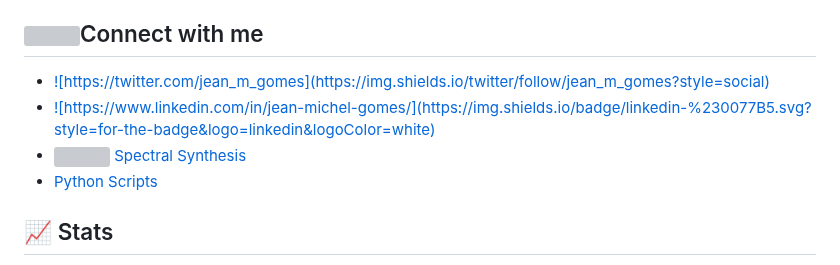
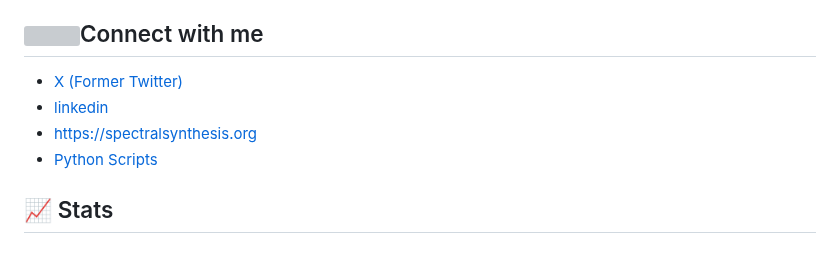
Before and after one commit to neutrinomuon/neutrinomuon, a Markdown page: README.md, the part around the change. Drawn GitHub-style; grey boxes are pictures that could not be loaded.

```diff
--- a/README.md
+++ b/README.md
@@ -38,9 +38,9 @@
 
 ## <img width=25 src='https://user-images.githubusercontent.com/8226984/227711181-657e2c9a-5f32-48e0-b618-a922c4fb10d4.png'>Connect with me
 
-- <a href='https://twitter.com/jean_m_gomes'>![https://twitter.com/jean_m_gomes](https://img.shields.io/twitter/follow/jean_m_gomes?style=social)</a>
-- <a href='https://www.linkedin.com/in/jean-michel-gomes/'>![https://www.linkedin.com/in/jean-michel-gomes/](https://img.shields.io/badge/linkedin-%230077B5.svg?style=for-the-badge&logo=linkedin&logoColor=white)</a>
-- <a href='https://spectralsynthesis.org'><img width=65 height=25 src='https://user-images.githubusercontent.com/8226984/228652910-ca195150-5f9e-4cec-86c3-248ecc5e5ff0.png'> [Spectral Synthesis](https://spectralsynthesis.org)</a>
+- <a href='https://twitter.com/jean_m_gomes'>X (Former Twitter)</a>
+- <a href='https://www.linkedin.com/in/jean-michel-gomes/'>linkedin</a>
+- <a href='https://spectralsynthesis.org'> https://spectralsynthesis.org</a>
 - [Python Scripts](https://python.spectralsynthesis.org)
 
 ## 📈 Stats
```
